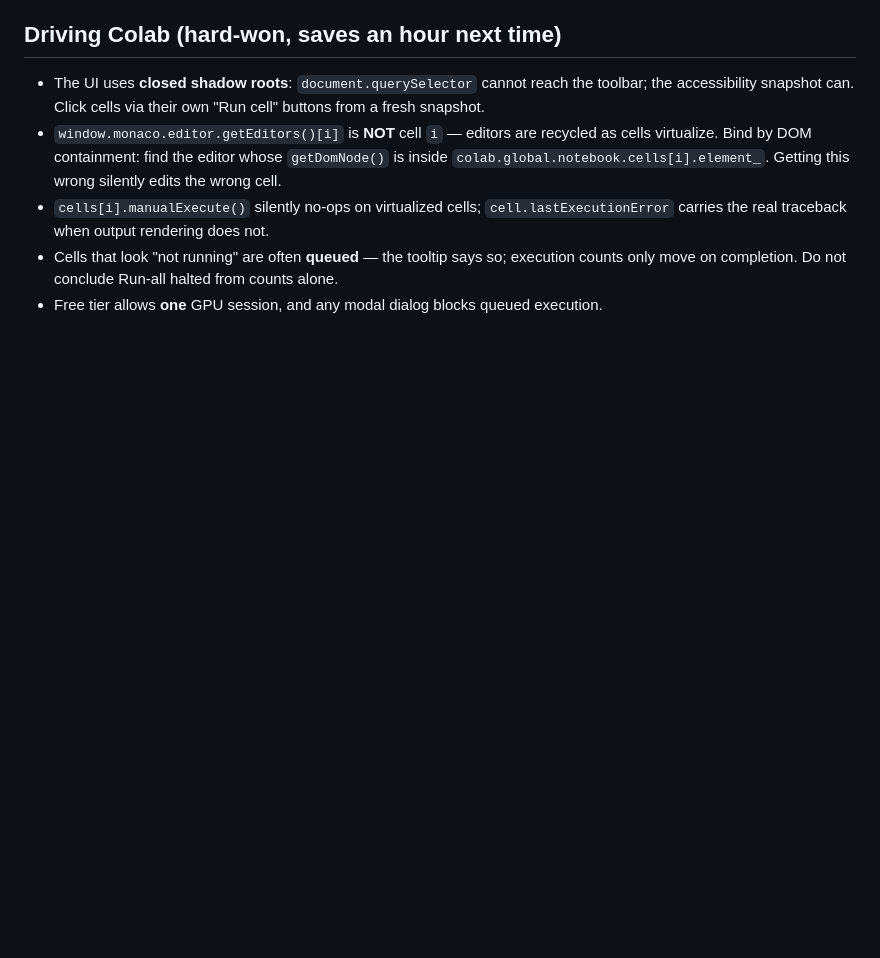
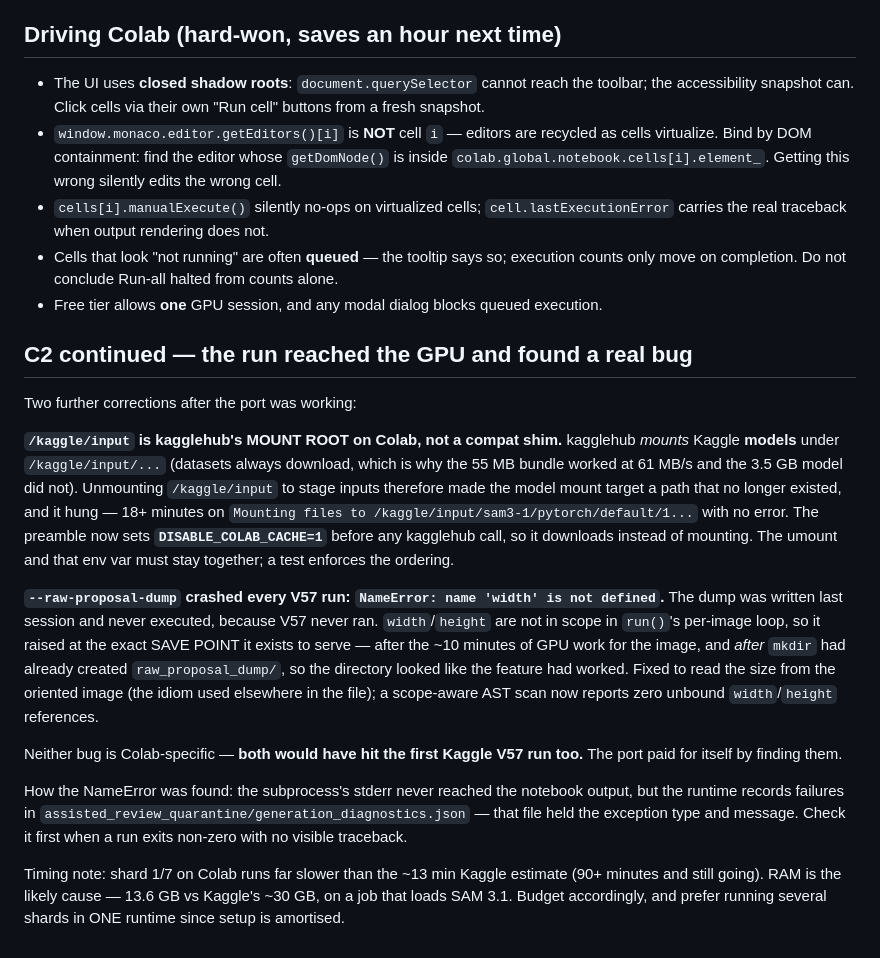
Before and after one commit to mib348/hassib98, a Markdown page: training/scratchpad.md, the part around the change. Drawn GitHub-style; blank space fills up the shorter version.

Commit message:
scratchpad: record the DISABLE_COLAB_CACHE fix and the raw-dump NameError
Both bugs would have hit the first Kaggle V57 run too - they are not
Colab-specific. Also records where to look when a run exits non-zero with no
visible traceback (generation_diagnostics.json), and that shard wall-clock on
Colab is far above the Kaggle estimate, most likely because RAM is 13.6 GB
against Kaggle's ~30 GB.

Co-Authored-By: Claude Opus 5 (1M context) <noreply@anthropic.com>
Claude-Session: https://claude.ai/code/session_01M5AoAytEsif2eLQG677S23

```diff
--- a/training/scratchpad.md
+++ b/training/scratchpad.md
@@ -1136,3 +1136,35 @@ a 10–25 minute flaky step into a few seconds for every one of the 7 shards. Th
 - Cells that look "not running" are often **queued** — the tooltip says so; execution counts only
   move on completion. Do not conclude Run-all halted from counts alone.
 - Free tier allows **one** GPU session, and any modal dialog blocks queued execution.
+
+## C2 continued — the run reached the GPU and found a real bug
+
+Two further corrections after the port was working:
+
+**`/kaggle/input` is kagglehub's MOUNT ROOT on Colab, not a compat shim.** kagglehub *mounts* Kaggle
+**models** under `/kaggle/input/...` (datasets always download, which is why the 55 MB bundle worked
+at 61 MB/s and the 3.5 GB model did not). Unmounting `/kaggle/input` to stage inputs therefore made
+the model mount target a path that no longer existed, and it hung — 18+ minutes on
+`Mounting files to /kaggle/input/sam3-1/pytorch/default/1...` with no error. The preamble now sets
+**`DISABLE_COLAB_CACHE=1`** before any kagglehub call, so it downloads instead of mounting. The
+umount and that env var must stay together; a test enforces the ordering.
+
+**`--raw-proposal-dump` crashed every V57 run: `NameError: name 'width' is not defined`.** The dump
+was written last session and never executed, because V57 never ran. `width`/`height` are not in
+scope in `run()`'s per-image loop, so it raised at the exact SAVE POINT it exists to serve — after
+the ~10 minutes of GPU work for the image, and *after* `mkdir` had already created
+`raw_proposal_dump/`, so the directory looked like the feature had worked. Fixed to read the size
+from the oriented image (the idiom used elsewhere in the file); a scope-aware AST scan now reports
+zero unbound `width`/`height` references.
+
+Neither bug is Colab-specific — **both would have hit the first Kaggle V57 run too.** The port paid
+for itself by finding them.
+
+How the NameError was found: the subprocess's stderr never reached the notebook output, but the
+runtime records failures in `assisted_review_quarantine/generation_diagnostics.json` — that file
+held the exception type and message. Check it first when a run exits non-zero with no visible
+traceback.
+
+Timing note: shard 1/7 on Colab runs far slower than the ~13 min Kaggle estimate (90+ minutes and
+still going). RAM is the likely cause — 13.6 GB vs Kaggle's ~30 GB, on a job that loads SAM 3.1.
+Budget accordingly, and prefer running several shards in ONE runtime since setup is amortised.
```
